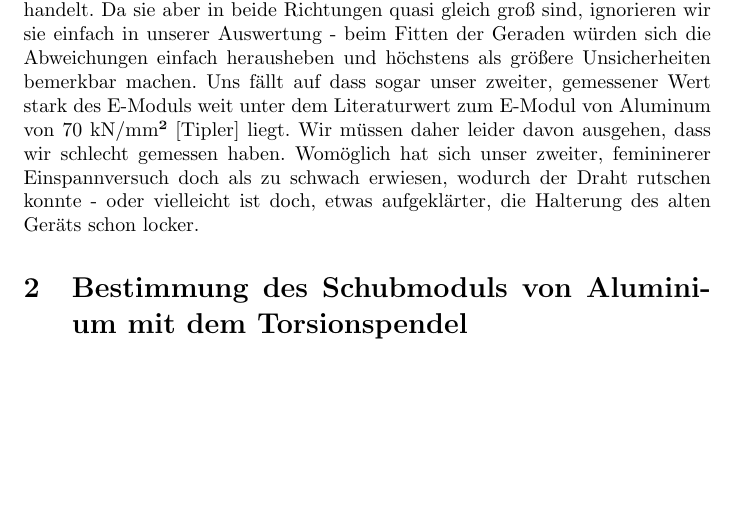
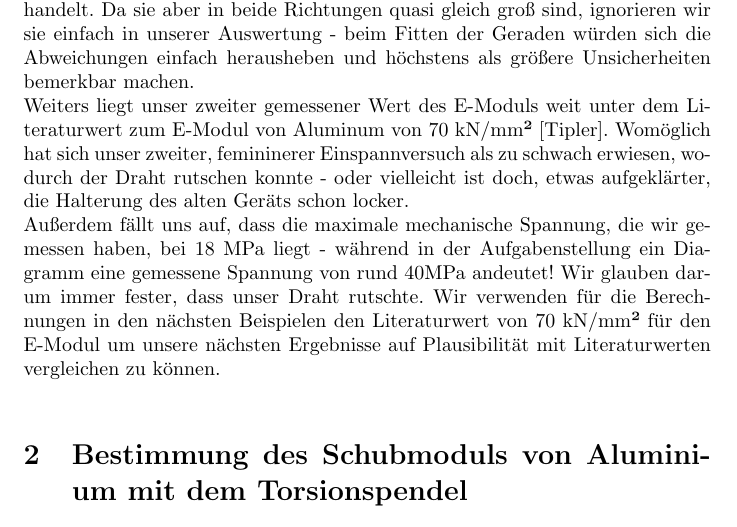
Before and after one commit to krork/entenhausen, a LaTeX document (PW3/PW3Protokoll.tex): part of page 8 of 16, cut so that both start at the same text, the shorter picture padded with empty space. Compiled offline with pdfLaTeX.

Commit message:
fast fertig, es fehlen wohl nur noch die bilder fürs pendel

```diff
--- a/PW3/PW3Protokoll.tex
+++ b/PW3/PW3Protokoll.tex
@@ -176,9 +176,10 @@ Wir verwenden qtiplot um die Streckgrenze in unsere Daten auf verschiedene Arten
 \item \textbf{Schnitt der elastischen Gerade mit der rück-extrapolierten plastischen Gerade}: Mit scilab geschnittene Geraden bei: $\varepsilon$=0.005284 $\pm$ 0.00002
 \end{itemize}
 \subsection{Diskussion}
-Zuerst bemerken wir, dass die \textit{Aufzeichnung} unserer Spannung immer wieder stark nach oben und unten ausschlägt. Wir haben während diesem Ausschlagen aber die Spannung am angeschlossenen Voltmeter beobachtet, wo sie \textit{nicht} so stark ausschlug - sie schwankte höchstens um die letzte Kommastelle der Anzeige, also um 1 mV, während die Software Ausschläge im Bereich von $\pm$ 10 mV aufzeichnete. Wir vermuten daher, dass es sich um Artefakte aus dem Zusammenwirken des Analog/Digitalwandlers, des Computers und des Messverstärkers handelt. Da sie aber in beide Richtungen quasi gleich groß sind, ignorieren wir sie einfach in unserer Auswertung - beim Fitten der Geraden würden sich die Abweichungen einfach herausheben und höchstens als größere Unsicherheiten bemerkbar machen.
-Uns fällt auf dass sogar unser zweiter, gemessener Wert stark des E-Moduls weit unter dem
-Literaturwert zum E-Modul von Aluminum von 70 kN/mm² [Tipler] liegt. Wir müssen daher leider davon ausgehen, dass wir schlecht gemessen haben. Womöglich hat sich unser zweiter, femininerer Einspannversuch doch als zu schwach erwiesen, wodurch der Draht rutschen konnte - oder vielleicht ist doch, etwas aufgeklärter, die Halterung des alten Geräts schon locker.
+Zuerst bemerken wir, dass die \textit{Aufzeichnung} unserer Spannung immer wieder stark nach oben und unten ausschlägt. Wir haben während diesem Ausschlagen aber die Spannung am angeschlossenen Voltmeter beobachtet, wo sie \textit{nicht} so stark ausschlug - sie schwankte höchstens um die letzte Kommastelle der Anzeige, also um 1 mV, während die Software Ausschläge im Bereich von $\pm$ 10 mV aufzeichnete. Wir vermuten daher, dass es sich um Artefakte aus dem Zusammenwirken des Analog/Digitalwandlers, des Computers und des Messverstärkers handelt. Da sie aber in beide Richtungen quasi gleich groß sind, ignorieren wir sie einfach in unserer Auswertung - beim Fitten der Geraden würden sich die Abweichungen einfach herausheben und höchstens als größere Unsicherheiten bemerkbar machen. \\
+Weiters liegt unser zweiter gemessener Wert des E-Moduls weit unter dem
+Literaturwert zum E-Modul von Aluminum von 70 kN/mm² [Tipler]. Womöglich hat sich unser zweiter, femininerer Einspannversuch als zu schwach erwiesen, wodurch der Draht rutschen konnte - oder vielleicht ist doch, etwas aufgeklärter, die Halterung des alten Geräts schon locker.\\
+Außerdem fällt uns auf, dass die maximale mechanische Spannung, die wir gemessen haben, bei 18 MPa liegt - während in der Aufgabenstellung ein Diagramm eine gemessene Spannung von rund 40MPa andeutet! Wir glauben darum immer fester, dass unser Draht rutschte.  Wir verwenden für die Berechnungen in den nächsten Beispielen den Literaturwert von 70 kN/mm² für den E-Modul um unsere nächsten Ergebnisse auf Plausibilität mit Literaturwerten vergleichen zu können. \\
 
 \section{Bestimmung des Schubmoduls von Aluminium mit dem Torsionspendel}
 \subsection{Aufgabenstellung}
```
Also changed, not shown: PW3/PW3Protokoll.tex (2 more changed lines).
